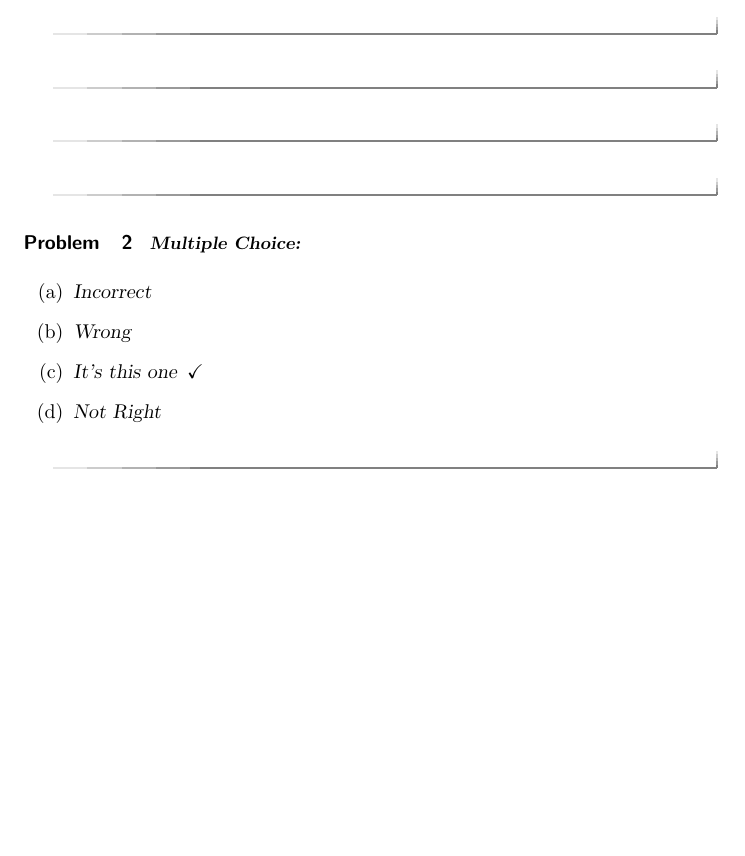
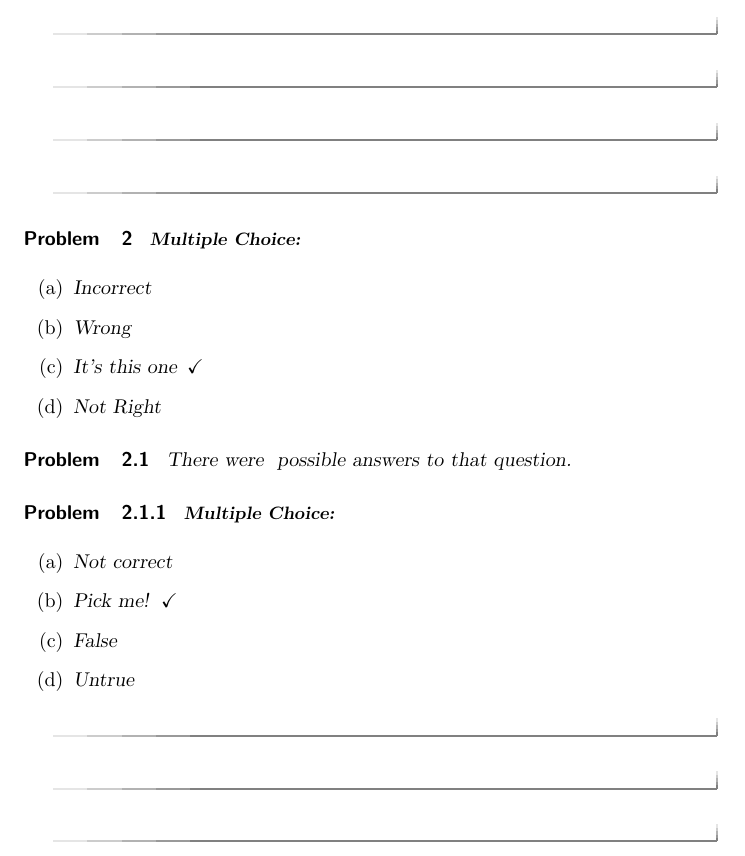
Before and after one commit to kisonecat/ximeraSample, a LaTeX document (sample.tex): part of the page, cut so that both start at the same text, the shorter picture padded with empty space. Compiled offline with pdfLaTeX.

Commit message:
Demonstrating multiple multiple choice problems

```diff
--- a/sample.tex
+++ b/sample.tex
@@ -27,6 +27,19 @@ This is a test to see if this thing works.
     \choice[correct]{It's this one}
     \choice{Not Right}
   \end{multipleChoice}
+
+  \begin{problem}
+    There were \answer{4} possible answers to that question.
+
+    \begin{problem}
+      \begin{multipleChoice}
+        \choice{Not correct}
+        \choice[correct]{Pick me!}
+        \choice{False}
+        \choice{Untrue}
+      \end{multipleChoice}
+    \end{problem}
+  \end{problem}
 \end{problem}
 
 \end{document}
```
